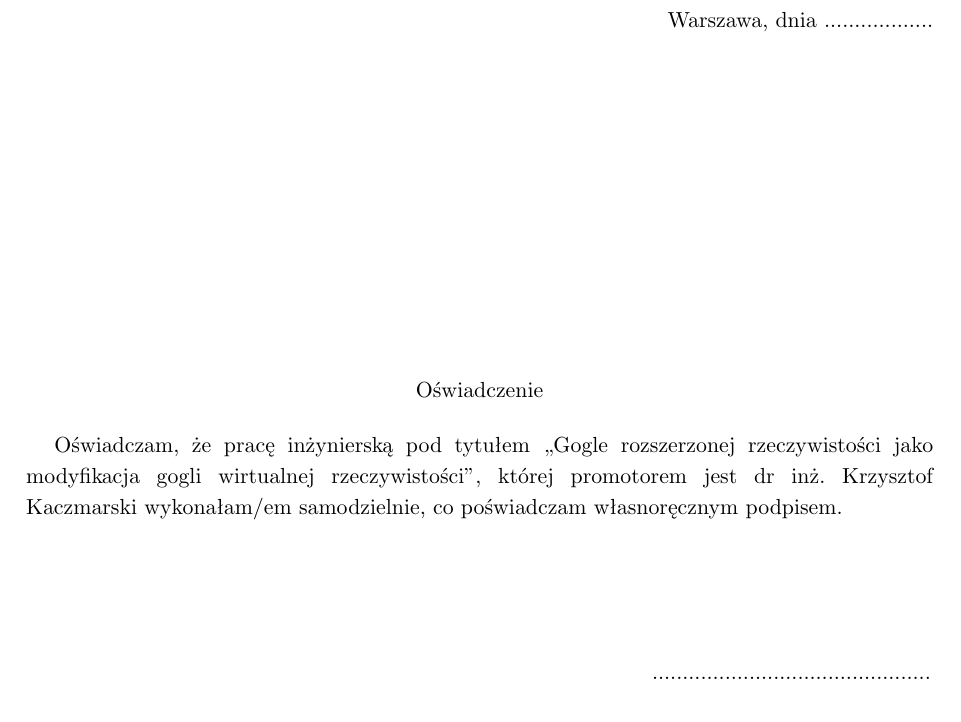
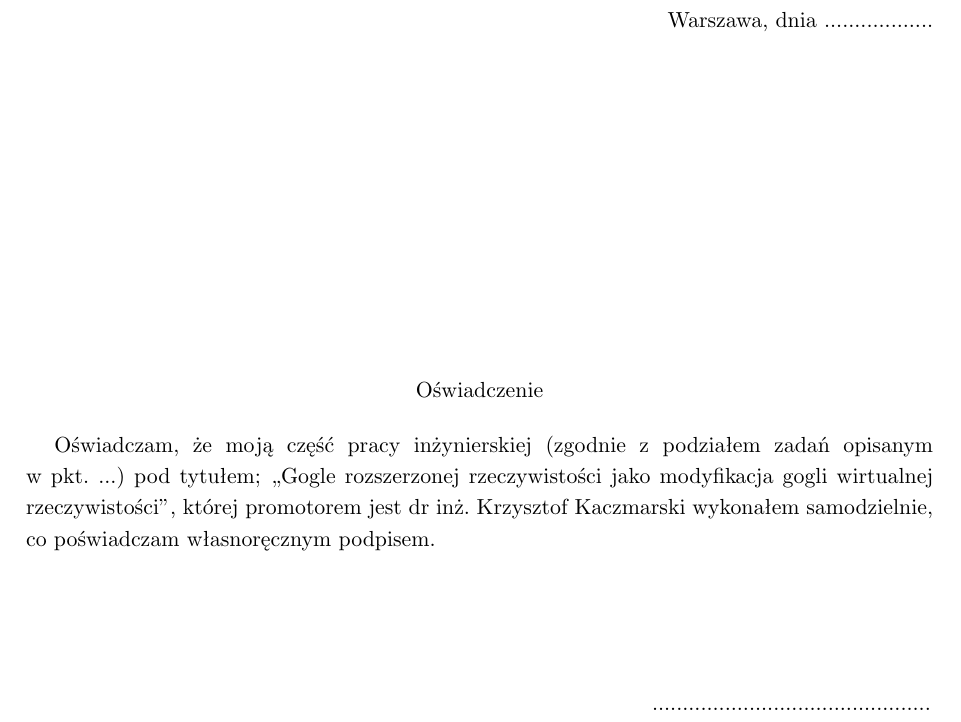
Before and after one commit to dawidlazuk/OculusAR, a LaTeX thesis (Docs/latex/Inzynierka_szablon.tex): part of page 6 of 49, cut so that both start at the same text. Compiled offline with pdfLaTeX.

Commit message:
Oswiadczenie

```diff
--- a/Docs/latex/Inzynierka_szablon.tex
+++ b/Docs/latex/Inzynierka_szablon.tex
@@ -265,15 +265,9 @@ The integral part of the system, described by this thesis, is the image processi
 Oświadczenie % Declaration - for English
 \end{center}
 
-\indent Oświadczam, że pracę \type ką pod
-tytułem ,,\tytul '', której promotorem jest \supervisor \ wykonałam/em
-samodzielnie, co poświadczam własnoręcznym podpisem.
+\indent Oświadczam, że moją część pracy \type kiej (zgodnie z podziałem zadań opisanym w~pkt. ...) pod tytułem; ,,\tytul '', której promotorem jest \supervisor \ wykonałem samodzielnie, co poświadczam własnoręcznym podpisem.
 \vspace{2cm}
 
-% English:
-
-%I hereby declare that the thesis entitled ,,\title '', submitted for the \type ~degree, supervised  by \supervisor , is entirely my original work apart from the recognized reference.
-%\vspace{2cm}
 
 \begin{flushright}
   \begin{minipage}{50mm}
```
